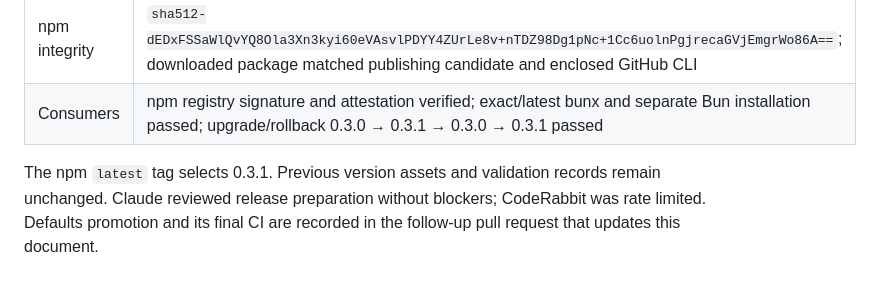
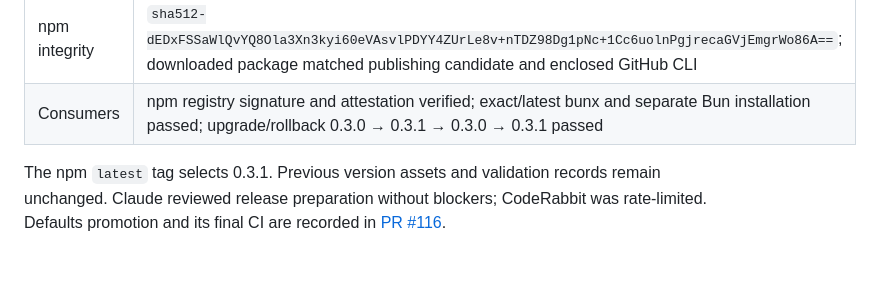
Before and after one commit to sakajunquality/bunko, a Markdown page: docs/validation/v0.3.1.md, the part around the change. Rendered like a GitHub page.

Commit message:
Clarify release review status and link defaults evidence

```diff
--- a/docs/validation/v0.3.1.md
+++ b/docs/validation/v0.3.1.md
@@ -21,4 +21,4 @@ Candidate CLI: 7,917,287 bytes, SHA256 `dff2153afafecd443184786e17d86737ac426f26
 | npm integrity | `sha512-dEDxFSSaWlQvYQ8Ola3Xn3kyi60eVAsvlPDYY4ZUrLe8v+nTDZ98Dg1pNc+1Cc6uolnPgjrecaGVjEmgrWo86A==`; downloaded package matched publishing candidate and enclosed GitHub CLI |
 | Consumers | npm registry signature and attestation verified; exact/latest bunx and separate Bun installation passed; upgrade/rollback 0.3.0 → 0.3.1 → 0.3.0 → 0.3.1 passed |
 
-The npm `latest` tag selects 0.3.1. Previous version assets and validation records remain unchanged. Claude reviewed release preparation without blockers; CodeRabbit was rate limited. Defaults promotion and its final CI are recorded in the follow-up pull request that updates this document.
+The npm `latest` tag selects 0.3.1. Previous version assets and validation records remain unchanged. Claude reviewed release preparation without blockers; CodeRabbit was rate-limited. Defaults promotion and its final CI are recorded in [PR #116](https://github.com/sakajunquality/bunko/pull/116).
```
